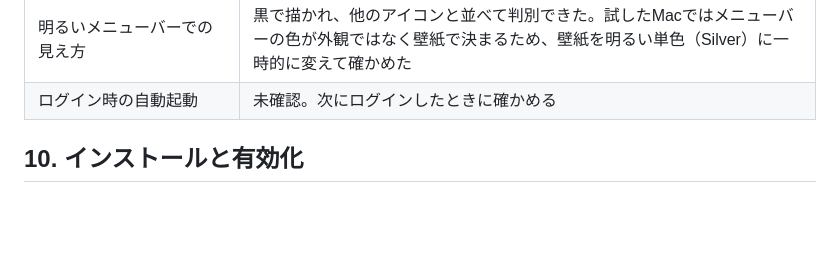
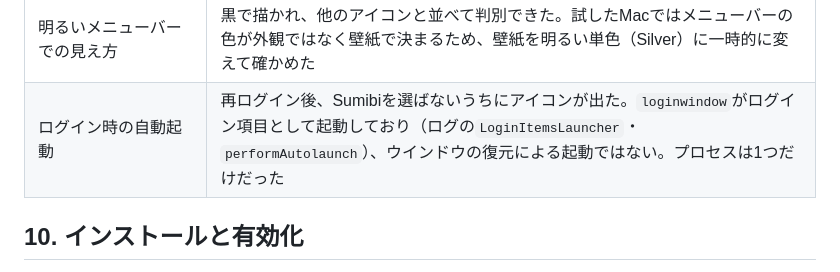
Before and after one commit to kiyoka/Sumibi-mac, a Markdown page: docs/TECHNICAL_OVERVIEW.md, the part around the change. Drawn GitHub-style; blank space fills up the shorter version.

Commit message:
Record the login item start after logging in again

```diff
--- a/docs/TECHNICAL_OVERVIEW.md
+++ b/docs/TECHNICAL_OVERVIEW.md
@@ -373,7 +373,7 @@ API設定（APIのURL、モデル名、APIキー）は実装済みである。
 | ログイン項目への登録 | `status`が`.enabled`になった |
 | 暗いメニューバーでの見え方 | 白で描かれ、他のアイコンと並べて判別できた |
 | 明るいメニューバーでの見え方 | 黒で描かれ、他のアイコンと並べて判別できた。試したMacではメニューバーの色が外観ではなく壁紙で決まるため、壁紙を明るい単色（Silver）に一時的に変えて確かめた |
-| ログイン時の自動起動 | 未確認。次にログインしたときに確かめる |
+| ログイン時の自動起動 | 再ログイン後、Sumibiを選ばないうちにアイコンが出た。`loginwindow`がログイン項目として起動しており（ログの`LoginItemsLauncher`・`performAutolaunch`）、ウインドウの復元による起動ではない。プロセスは1つだけだった |
 
 ## 10. インストールと有効化
 
```
